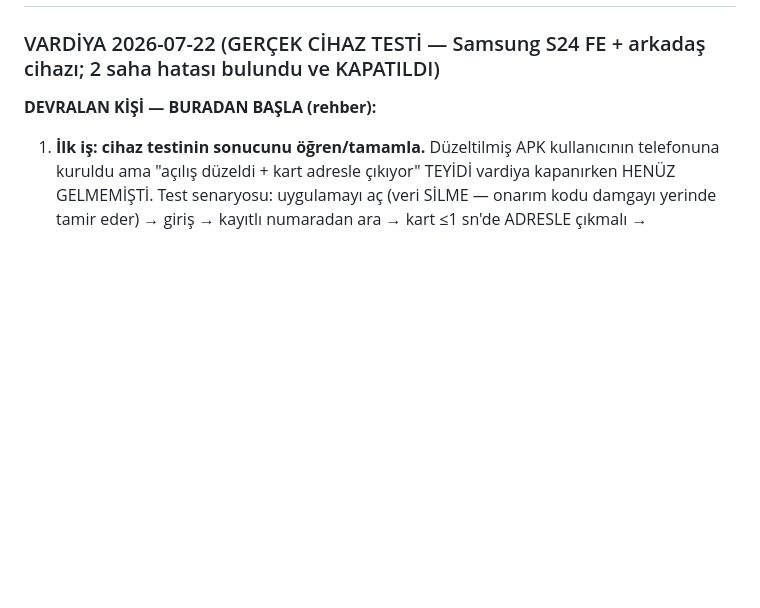
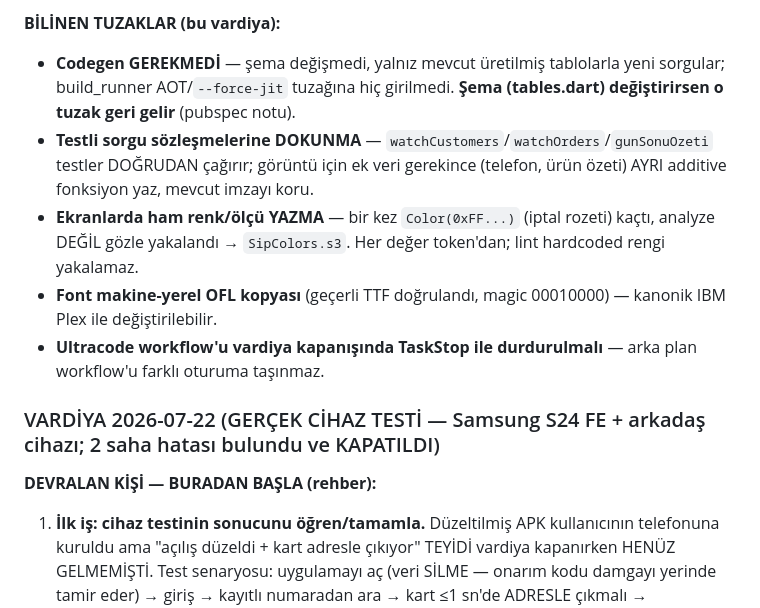
Before and after one commit to tnyligokhan/sipario, a Markdown page: PLAN.md, the part around one of its changes. Rendered like a GitHub page; blank space fills up the shorter version.

```diff
--- a/PLAN.md
+++ b/PLAN.md
@@ -65,3 +111,12 @@
+**BİLİNEN TUZAKLAR (bu vardiya):**
+- **Codegen GEREKMEDİ** — şema değişmedi, yalnız mevcut üretilmiş tablolarla yeni sorgular; build_runner
+  AOT/`--force-jit` tuzağına hiç girilmedi. **Şema (tables.dart) değiştirirsen o tuzak geri gelir** (pubspec notu).
+- **Testli sorgu sözleşmelerine DOKUNMA** — `watchCustomers`/`watchOrders`/`gunSonuOzeti` testler DOĞRUDAN
+  çağırır; görüntü için ek veri gerekince (telefon, ürün özeti) AYRI additive fonksiyon yaz, mevcut imzayı koru.
+- **Ekranlarda ham renk/ölçü YAZMA** — bir kez `Color(0xFF...)` (iptal rozeti) kaçtı, analyze DEĞİL gözle
+  yakalandı → `SipColors.s3`. Her değer token'dan; lint hardcoded rengi yakalamaz.
+- **Font makine-yerel OFL kopyası** (geçerli TTF doğrulandı, magic 00010000) — kanonik IBM Plex ile değiştirilebilir.
+- **Ultracode workflow'u vardiya kapanışında TaskStop ile durdurulmalı** — arka plan workflow'u farklı oturuma taşınmaz.
 
 ### VARDİYA 2026-07-22 (GERÇEK CİHAZ TESTİ — Samsung S24 FE + arkadaş cihazı; 2 saha hatası bulundu ve KAPATILDI)
 
```
Also changed, not shown: other parts of PLAN.md (+47 -1 lines), DECISIONS.md (+1 -0 lines).
